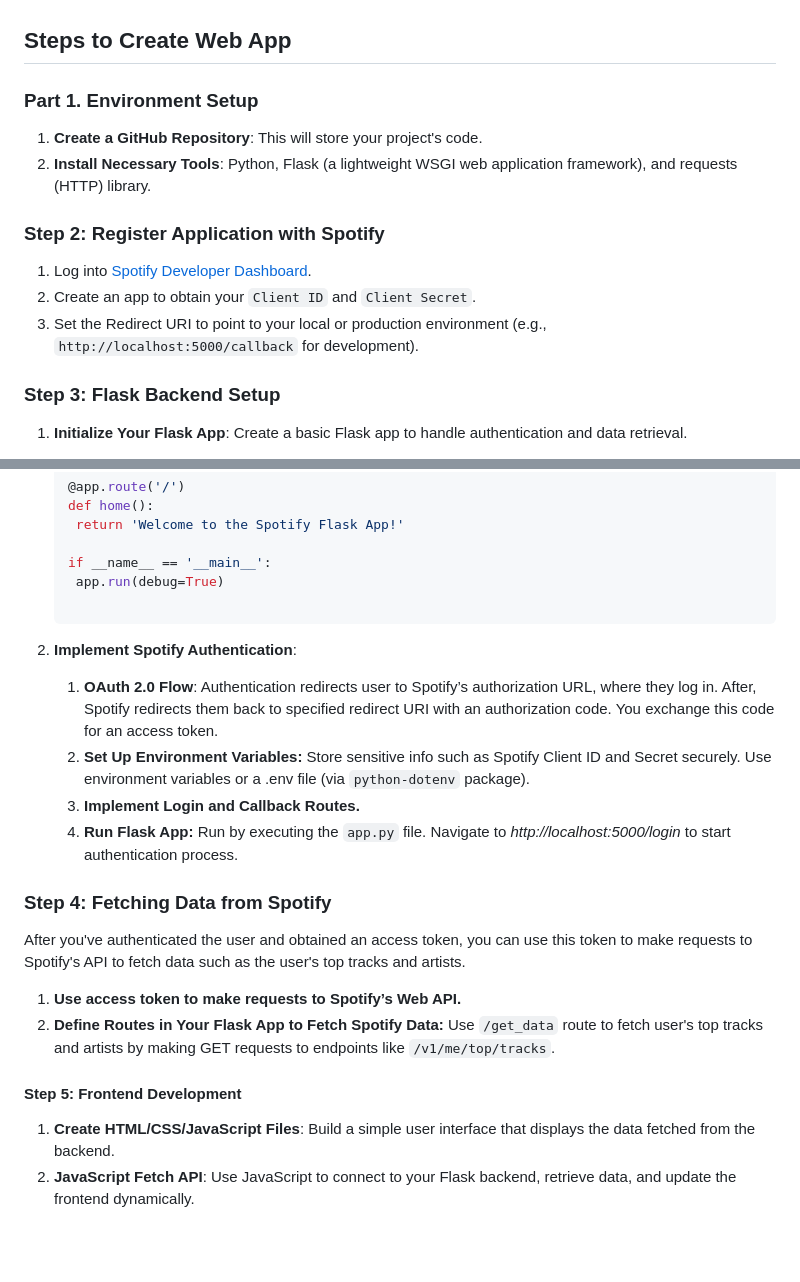
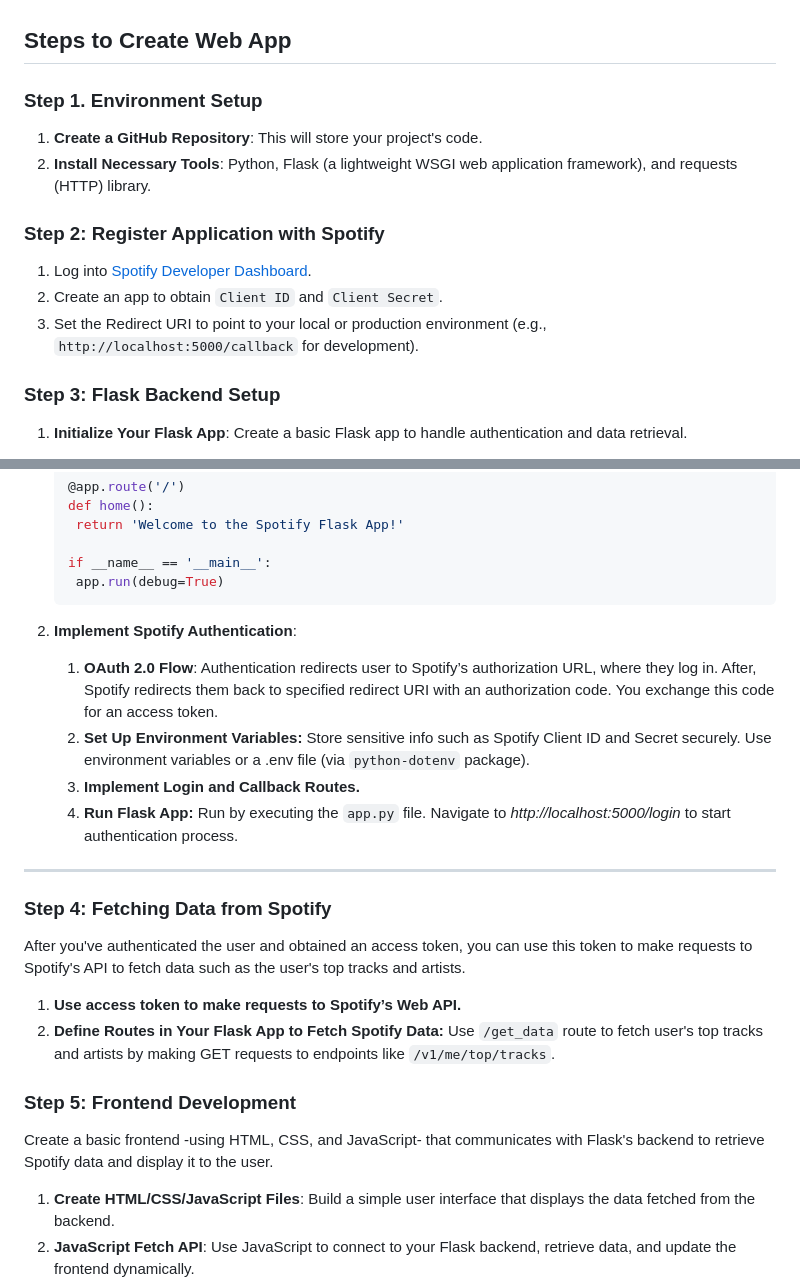
Before and after one commit to hluebbering/music-connect, a Markdown page: app.md, 2 parts joined by grey strips. Drawn GitHub-style; blank space fills up the shorter version.

````diff
--- a/app.md
+++ b/app.md
@@ -1,14 +1,15 @@
 ## Steps to Create Web App
 
-### Part 1. Environment Setup
+### Step 1. Environment Setup
 1. **Create a GitHub Repository**: This will store your project's code.
 2. **Install Necessary Tools**: Python, Flask (a lightweight WSGI web application framework), and requests (HTTP) library.
 
+
+
 ### Step 2: Register Application with Spotify
 1. Log into [Spotify Developer Dashboard](https://developer.spotify.com/dashboard/).
-2. Create an app to obtain your `Client ID` and `Client Secret`.
+2. Create an app to obtain `Client ID` and `Client Secret`.
 3. Set the Redirect URI to point to your local or production environment (e.g., `http://localhost:5000/callback` for development).
-
 
 
 
@@ -30,7 +31,6 @@
 
    if __name__ == '__main__':
     app.run(debug=True)
-
    ```
 
 2. **Implement Spotify Authentication**:
@@ -40,14 +40,17 @@
    4. **Run Flask App:** Run by executing the `app.py` file. Navigate to *http://localhost:5000/login* to start authentication process.
 
 
-
+----
 
 ### Step 4: Fetching Data from Spotify
 After you've authenticated the user and obtained an access token, you can use this token to make requests to Spotify's API to fetch data such as the user's top tracks and artists.
 1. **Use access token to make requests to Spotify’s Web API.**
 2. **Define Routes in Your Flask App to Fetch Spotify Data:** Use `/get_data` route to fetch user's top tracks and artists by making GET requests to endpoints like `/v1/me/top/tracks`.
 
-#### Step 5: Frontend Development
+
+### Step 5: Frontend Development
+Create a basic frontend -using HTML, CSS, and JavaScript- that communicates with Flask's backend to retrieve Spotify data and display it to the user.
+
 1. **Create HTML/CSS/JavaScript Files**: Build a simple user interface that displays the data fetched from the backend.
 2. **JavaScript Fetch API**: Use JavaScript to connect to your Flask backend, retrieve data, and update the frontend dynamically.
 
````
